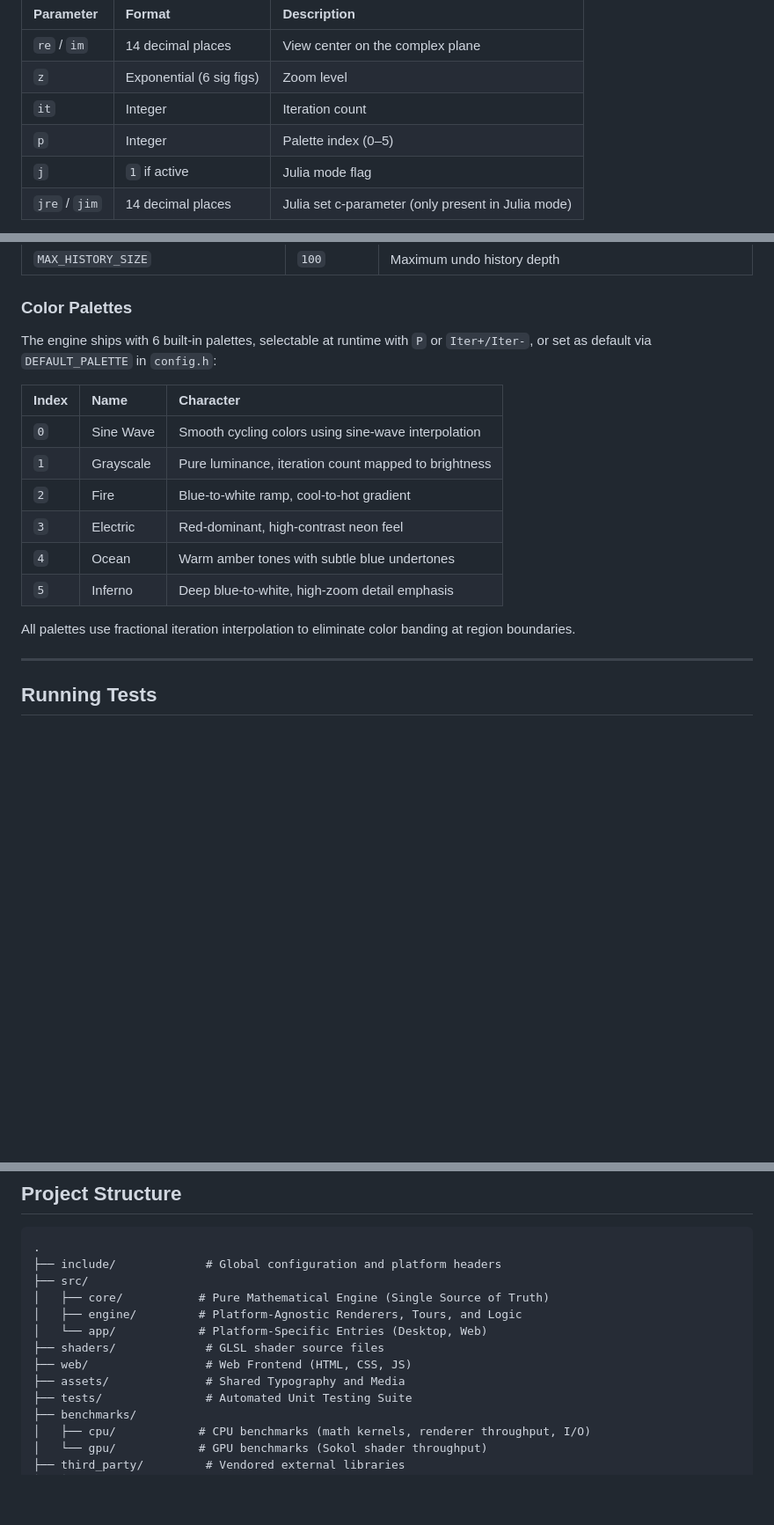
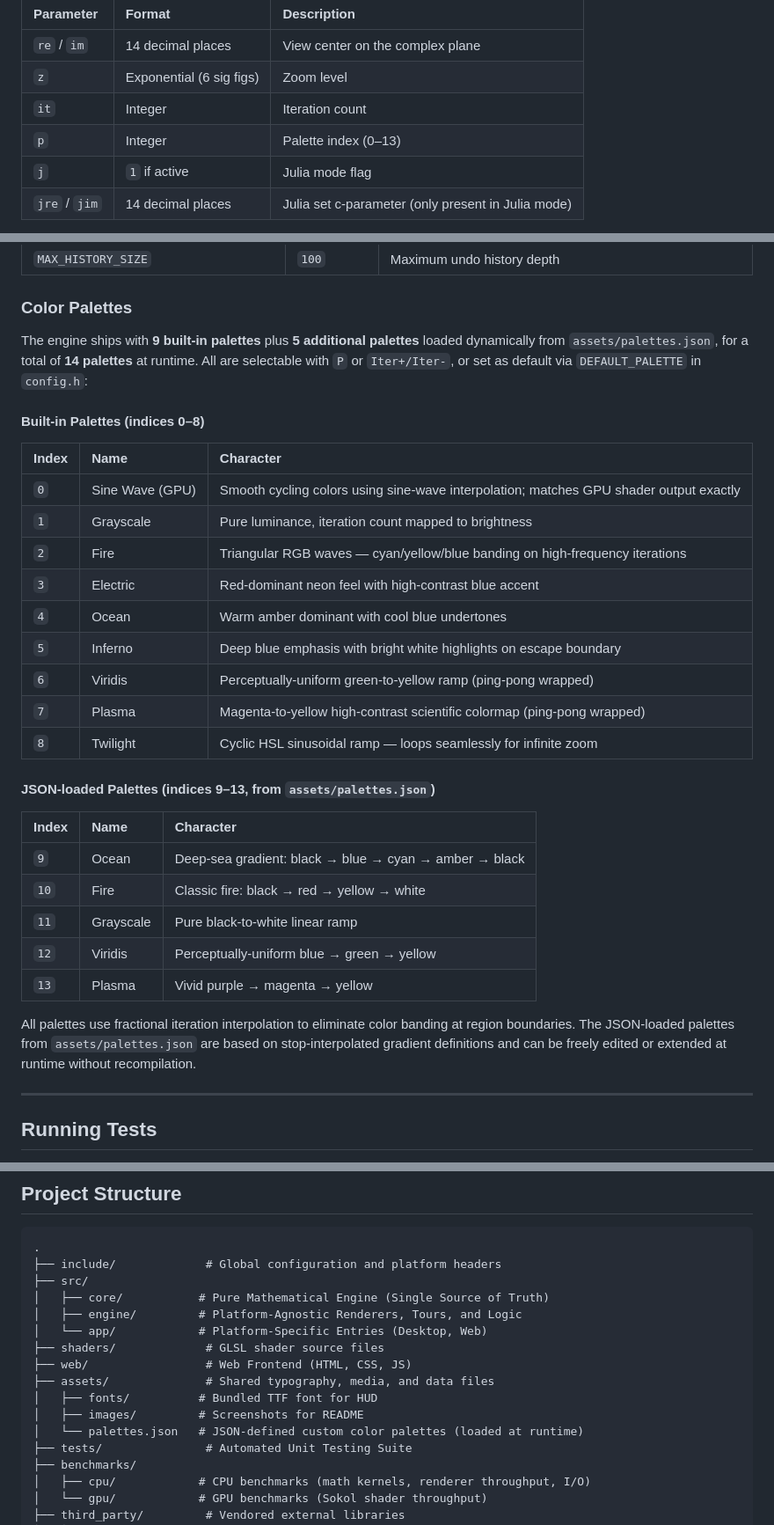
Before and after one commit to tiw302/mandelbrot-c, a Markdown page: README.md, 3 parts joined by grey strips. Shown at 88% size. GitHub-like rendering; blank space fills up the shorter version.

Commit message:
docs(readme): update palette count and project structure

```diff
--- a/README.md
+++ b/README.md
@@ -84,7 +84,7 @@ The URL format encodes the following parameters:
 | `re` / `im` | 14 decimal places | View center on the complex plane |
 | `z` | Exponential (6 sig figs) | Zoom level |
 | `it` | Integer | Iteration count |
-| `p` | Integer | Palette index (0–5) |
+| `p` | Integer | Palette index (0–13) |
 | `j` | `1` if active | Julia mode flag |
 | `jre` / `jim` | 14 decimal places | Julia set c-parameter (only present in Julia mode) |
 
@@ -364,18 +364,33 @@ Rendering parameters can be tuned in `include/config.h`:
 
 ### Color Palettes
 
-The engine ships with 6 built-in palettes, selectable at runtime with `P` or `Iter+/Iter-`, or set as default via `DEFAULT_PALETTE` in `config.h`:
+The engine ships with **9 built-in palettes** plus **5 additional palettes** loaded dynamically from `assets/palettes.json`, for a total of **14 palettes** at runtime. All are selectable with `P` or `Iter+/Iter-`, or set as default via `DEFAULT_PALETTE` in `config.h`:
+
+#### Built-in Palettes (indices 0–8)
 
 | Index | Name | Character |
 | :--- | :--- | :--- |
-| `0` | Sine Wave | Smooth cycling colors using sine-wave interpolation |
+| `0` | Sine Wave (GPU) | Smooth cycling colors using sine-wave interpolation; matches GPU shader output exactly |
 | `1` | Grayscale | Pure luminance, iteration count mapped to brightness |
-| `2` | Fire | Blue-to-white ramp, cool-to-hot gradient |
-| `3` | Electric | Red-dominant, high-contrast neon feel |
-| `4` | Ocean | Warm amber tones with subtle blue undertones |
-| `5` | Inferno | Deep blue-to-white, high-zoom detail emphasis |
+| `2` | Fire | Triangular RGB waves — cyan/yellow/blue banding on high-frequency iterations |
+| `3` | Electric | Red-dominant neon feel with high-contrast blue accent |
+| `4` | Ocean | Warm amber dominant with cool blue undertones |
+| `5` | Inferno | Deep blue emphasis with bright white highlights on escape boundary |
+| `6` | Viridis | Perceptually-uniform green-to-yellow ramp (ping-pong wrapped) |
+| `7` | Plasma | Magenta-to-yellow high-contrast scientific colormap (ping-pong wrapped) |
+| `8` | Twilight | Cyclic HSL sinusoidal ramp — loops seamlessly for infinite zoom |
 
-All palettes use fractional iteration interpolation to eliminate color banding at region boundaries.
+#### JSON-loaded Palettes (indices 9–13, from `assets/palettes.json`)
+
+| Index | Name | Character |
+| :--- | :--- | :--- |
+| `9`  | Ocean | Deep-sea gradient: black → blue → cyan → amber → black |
+| `10` | Fire | Classic fire: black → red → yellow → white |
+| `11` | Grayscale | Pure black-to-white linear ramp |
+| `12` | Viridis | Perceptually-uniform blue → green → yellow |
+| `13` | Plasma | Vivid purple → magenta → yellow |
+
+All palettes use fractional iteration interpolation to eliminate color banding at region boundaries. The JSON-loaded palettes from `assets/palettes.json` are based on stop-interpolated gradient definitions and can be freely edited or extended at runtime without recompilation.
 
 ---
 
@@ -413,7 +428,10 @@ ctest --test-dir build_cpu --output-on-failure
 │   └── app/            # Platform-Specific Entries (Desktop, Web)
 ├── shaders/             # GLSL shader source files
 ├── web/                 # Web Frontend (HTML, CSS, JS)
-├── assets/              # Shared Typography and Media
+├── assets/              # Shared typography, media, and data files
+│   ├── fonts/          # Bundled TTF font for HUD
+│   ├── images/         # Screenshots for README
+│   └── palettes.json   # JSON-defined custom color palettes (loaded at runtime)
 ├── tests/               # Automated Unit Testing Suite
 ├── benchmarks/
 │   ├── cpu/            # CPU benchmarks (math kernels, renderer throughput, I/O)
```
